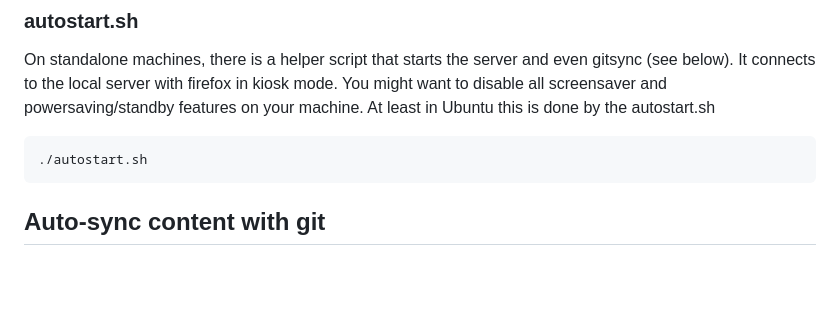
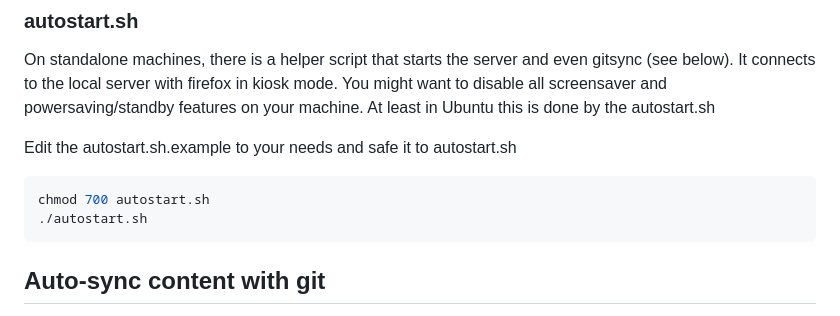
Before and after one commit to kitesurfer1404/infoscreen, a Markdown page: README.md, the part around the change. GitHub-like rendering; blank space fills up the shorter version.

Commit message:
Added details for autostart.sh in README

````diff
--- a/README.md
+++ b/README.md
@@ -88,7 +88,10 @@ even gitsync (see below). It connects to the local server with firefox in
 kiosk mode. You might want to disable all screensaver and powersaving/standby
 features on your machine. At least in Ubuntu this is done by the autostart.sh
 
+Edit the autostart.sh.example to your needs and safe it to autostart.sh
+
 ```console
+chmod 700 autostart.sh
 ./autostart.sh
 ```
 
````
